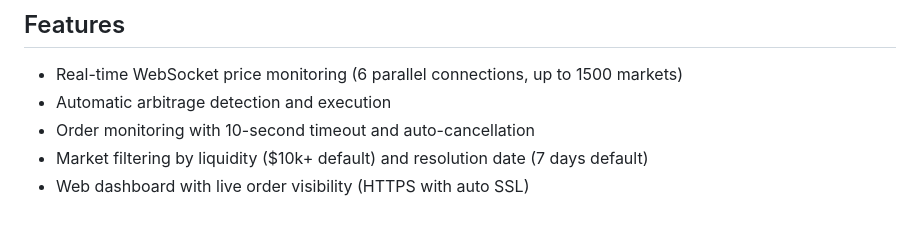
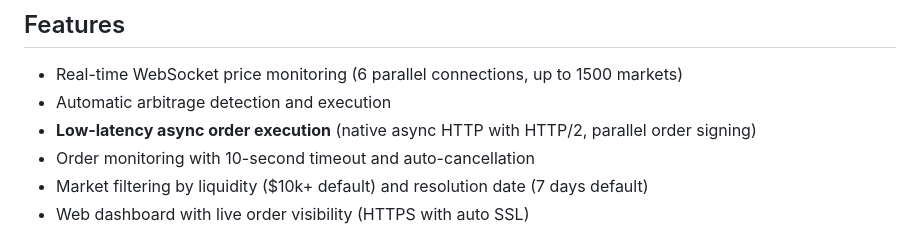
Before and after one commit to kmizzi/karb, a Markdown page: README.md, the part around the change. GitHub-like rendering.

```diff
--- a/README.md
+++ b/README.md
@@ -21,6 +21,7 @@ Live trading enabled. Dashboard available at configured domain.
 
 - Real-time WebSocket price monitoring (6 parallel connections, up to 1500 markets)
 - Automatic arbitrage detection and execution
+- **Low-latency async order execution** (native async HTTP with HTTP/2, parallel order signing)
 - Order monitoring with 10-second timeout and auto-cancellation
 - Market filtering by liquidity ($10k+ default) and resolution date (7 days default)
 - Web dashboard with live order visibility (HTTPS with auto SSL)
```
Also changed, not shown: PRD.md (+16 -9 lines).
